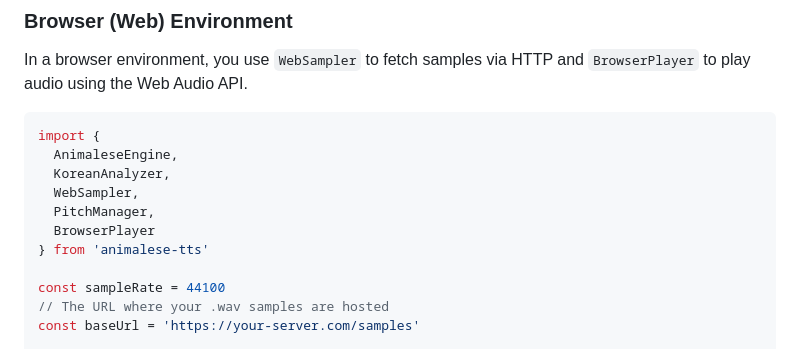
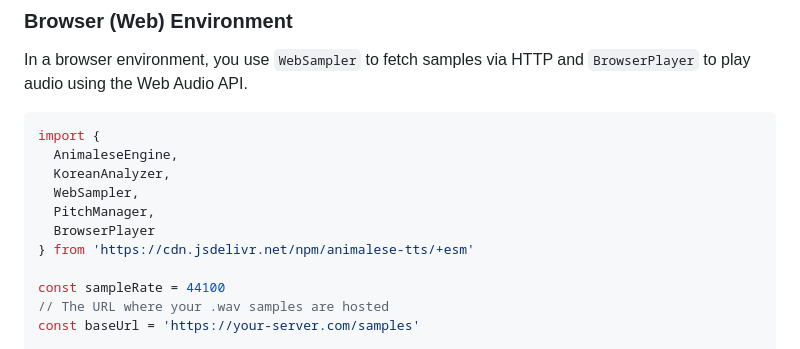
Before and after one commit to izure1/animalese-tts, a Markdown page: readme.md, the part around the change. Rendered like a GitHub page.

Commit message:
docs: 문서 업데이트

```diff
--- a/readme.md
+++ b/readme.md
@@ -49,7 +49,7 @@ import {
   WebSampler,
   PitchManager,
   BrowserPlayer
-} from 'animalese-tts'
+} from 'https://cdn.jsdelivr.net/npm/animalese-tts/+esm'
 
 const sampleRate = 44100
 // The URL where your .wav samples are hosted
```
